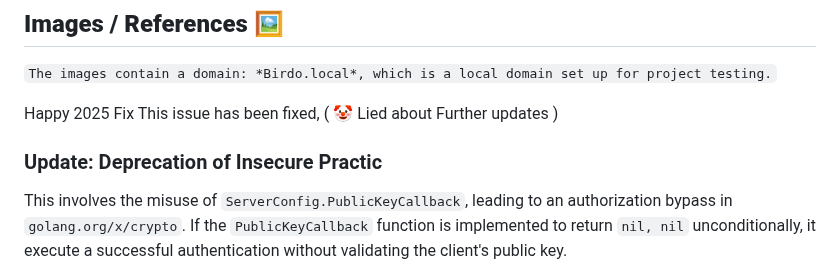
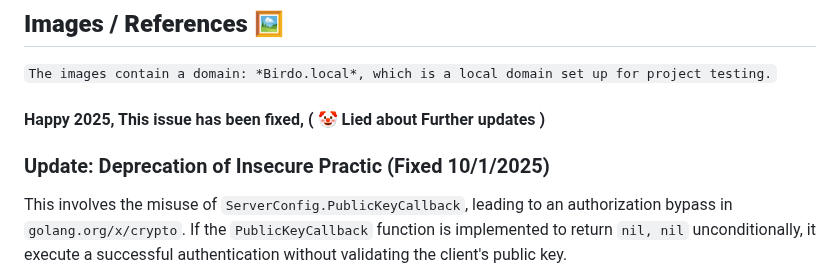
Before and after one commit to Birdo1221/GoDDos-Html, a Markdown page: README.md, the part around the change. GitHub-like rendering.

```diff
--- a/README.md
+++ b/README.md
@@ -13,9 +13,9 @@ GoDDos-Html is a lightweight web-page botnet controller written in Go, designed
 ## **Images / References 🖼️**
    `The images contain a domain: *Birdo.local*, which is a local domain set up for project testing.`
 
-Happy 2025 Fix This issue has been fixed, ( 🤡 Lied about Further updates )
+#### Happy 2025, This issue has been fixed, ( 🤡 Lied about Further updates )
 
-### Update: Deprecation of Insecure Practic
+### Update: Deprecation of Insecure Practic (Fixed 10/1/2025)
 This involves the misuse of `ServerConfig.PublicKeyCallback`, leading to an authorization bypass in `golang.org/x/crypto`. If the `PublicKeyCallback` function is implemented to return `nil, nil` unconditionally, it execute a successful authentication without validating the client's public key.
 
 Although this was not an immediate issue in the project, it has been flagged for safety reasons. It's important to note that even minor vulnerabilities in code can lead to an unintended chain of issues. Therefore, it's get an update to help better security in the long term.
```
